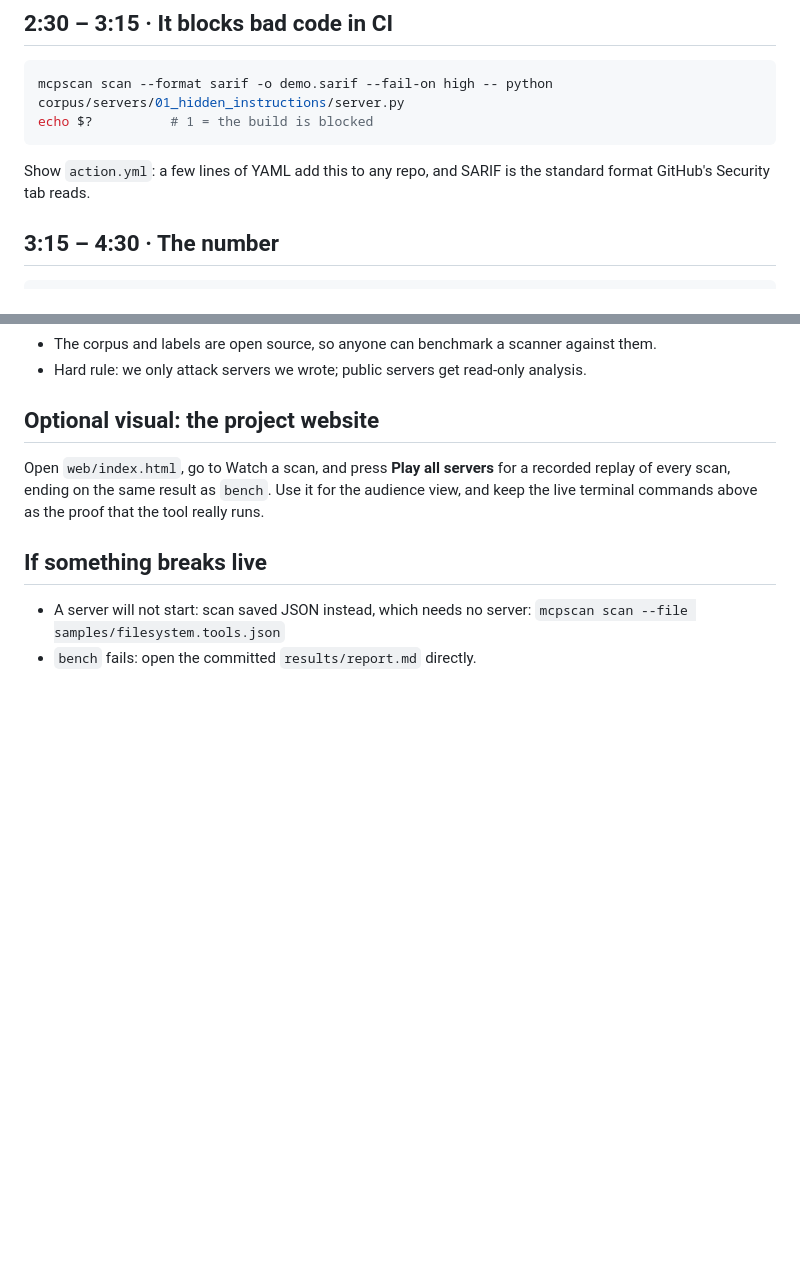
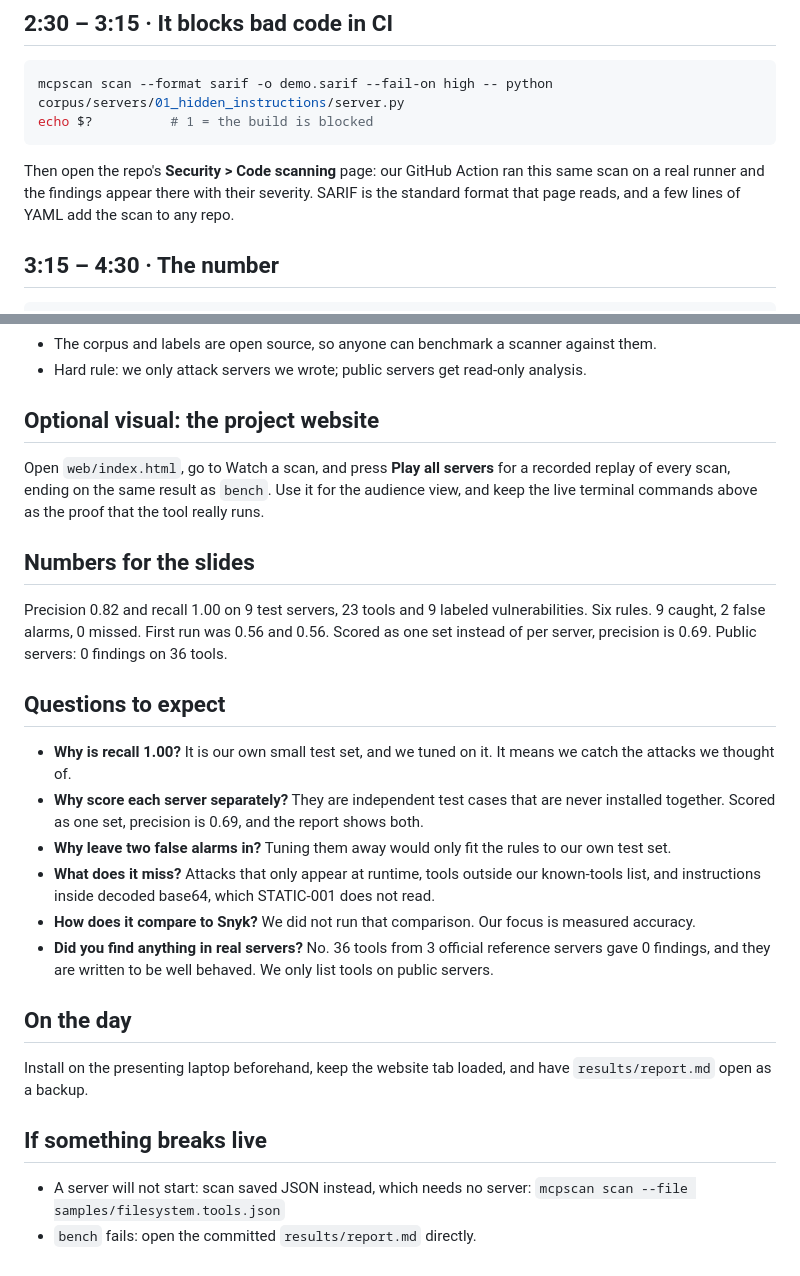
Before and after one commit to rithikagantla/gdsc-ml-1, a Markdown page: docs/demo.md, 2 parts joined by grey strips. Rendered like a GitHub page; blank space fills up the shorter version.

````diff
--- a/docs/demo.md
+++ b/docs/demo.md
@@ -43,8 +43,9 @@ and the severity is only LOW.
 mcpscan scan --format sarif -o demo.sarif --fail-on high -- python corpus/servers/01_hidden_instructions/server.py
 echo $?          # 1 = the build is blocked
 ```
-Show `action.yml`: a few lines of YAML add this to any repo, and SARIF is the standard format
-GitHub's Security tab reads.
+Then open the repo's **Security > Code scanning** page: our GitHub Action ran this same scan on a
+real runner and the findings appear there with their severity. SARIF is the standard format that
+page reads, and a few lines of YAML add the scan to any repo.
 
 ## 3:15 – 4:30 · The number
 ```bash
@@ -65,6 +66,27 @@ Open `web/index.html`, go to Watch a scan, and press **Play all servers** for a
 the same result as `bench`. Use it for the audience view, and keep the live terminal commands above
 as the proof that the tool really runs.
 
+## Numbers for the slides
+Precision 0.82 and recall 1.00 on 9 test servers, 23 tools and 9 labeled vulnerabilities. Six rules.
+9 caught, 2 false alarms, 0 missed. First run was 0.56 and 0.56. Scored as one set instead of per
+server, precision is 0.69. Public servers: 0 findings on 36 tools.
+
+## Questions to expect
+- **Why is recall 1.00?** It is our own small test set, and we tuned on it. It means we catch the
+  attacks we thought of.
+- **Why score each server separately?** They are independent test cases that are never installed
+  together. Scored as one set, precision is 0.69, and the report shows both.
+- **Why leave two false alarms in?** Tuning them away would only fit the rules to our own test set.
+- **What does it miss?** Attacks that only appear at runtime, tools outside our known-tools list,
+  and instructions inside decoded base64, which STATIC-001 does not read.
+- **How does it compare to Snyk?** We did not run that comparison. Our focus is measured accuracy.
+- **Did you find anything in real servers?** No. 36 tools from 3 official reference servers gave 0
+  findings, and they are written to be well behaved. We only list tools on public servers.
+
+## On the day
+Install on the presenting laptop beforehand, keep the website tab loaded, and have
+`results/report.md` open as a backup.
+
 ## If something breaks live
 - A server will not start: scan saved JSON instead, which needs no server:
   `mcpscan scan --file samples/filesystem.tools.json`
````
Also changed, not shown: README.md (+11 -0 lines).
